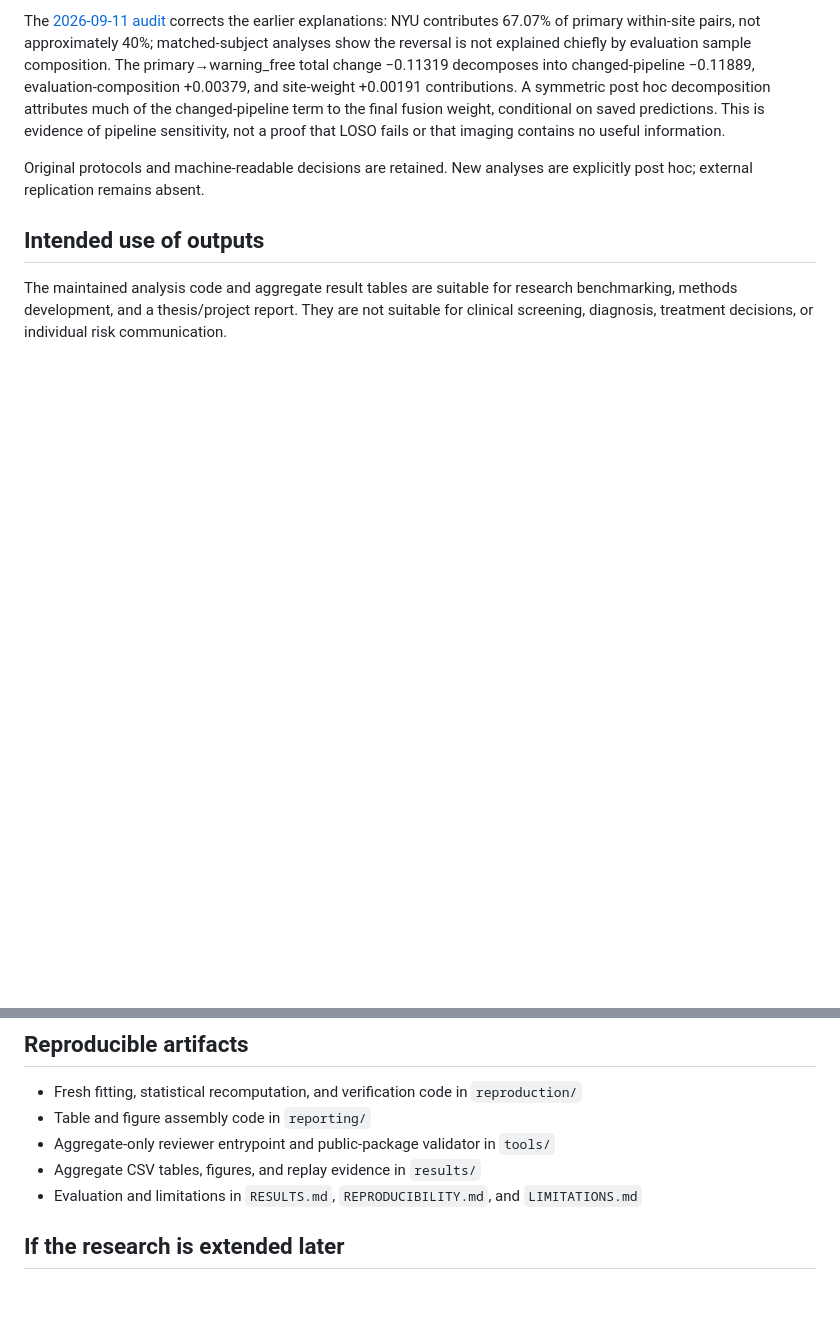
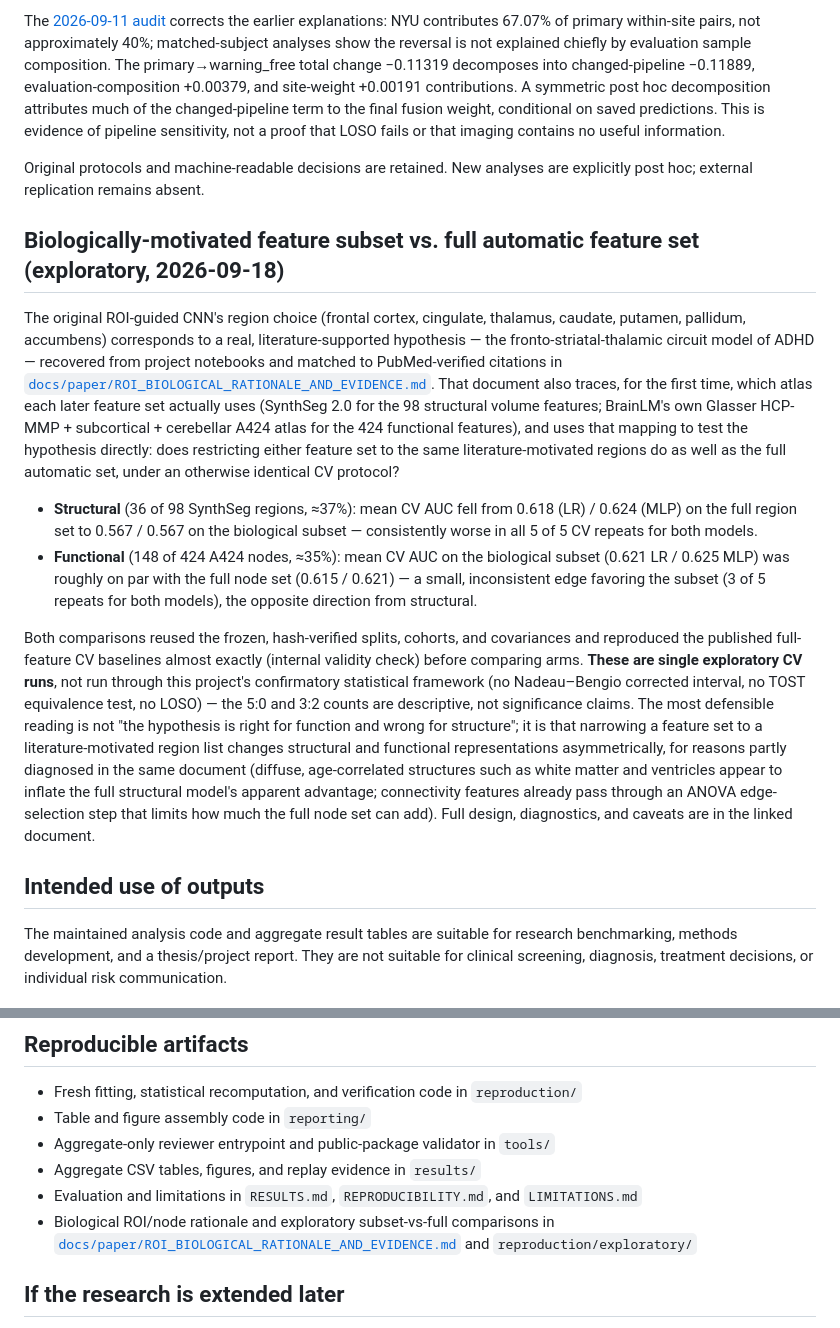
Before and after one commit to NingyuSUN/adhd-mri-fmri, a Markdown page: FINAL_REPORT.md, 2 parts joined by grey strips. Drawn GitHub-style; blank space fills up the shorter version.

Commit message:
Integrate biological feature-subset comparisons into FINAL_REPORT.md and README.md
Adds a new "Biologically-motivated feature subset vs. full automatic
feature set" section to FINAL_REPORT.md summarizing the two exploratory
CV comparisons added in a prior PR: the literature-motivated
fronto-striatal-thalamic subset underperforms the full 98-region
SynthSeg structural feature set (5/5 CV repeats) but is roughly on par
with the full 424-node A424 functional connectivity set (3/5 repeats),
an asymmetric result explained but not fully resolved by the linked
evidence document. Also adds a corresponding bullet to README.md's
Scientific outcome section and a pointer to
docs/paper/ROI_BIOLOGICAL_RATIONALE_AND_EVIDENCE.md and
reproduction/exploratory/ in the Maintained project entrypoints list.

Both additions keep the same exploratory framing (single CV run, no
Nadeau-Bengio interval, no LOSO) already used in the source document,
rather than presenting these as confirmed findings.

Co-Authored-By: Claude Sonnet 5 <noreply@anthropic.com>

```diff
--- a/FINAL_REPORT.md
+++ b/FINAL_REPORT.md
@@ -59,6 +59,15 @@ The [2026-09-11 audit](docs/paper/STATISTICAL_INTERPRETATION.md) corrects the ea
 
 Original protocols and machine-readable decisions are retained. New analyses are explicitly post hoc; external replication remains absent.
 
+## Biologically-motivated feature subset vs. full automatic feature set (exploratory, 2026-09-18)
+
+The original ROI-guided CNN's region choice (frontal cortex, cingulate, thalamus, caudate, putamen, pallidum, accumbens) corresponds to a real, literature-supported hypothesis — the fronto-striatal-thalamic circuit model of ADHD — recovered from project notebooks and matched to PubMed-verified citations in [`docs/paper/ROI_BIOLOGICAL_RATIONALE_AND_EVIDENCE.md`](docs/paper/ROI_BIOLOGICAL_RATIONALE_AND_EVIDENCE.md). That document also traces, for the first time, which atlas each later feature set actually uses (SynthSeg 2.0 for the 98 structural volume features; BrainLM's own Glasser HCP-MMP + subcortical + cerebellar A424 atlas for the 424 functional features), and uses that mapping to test the hypothesis directly: does restricting either feature set to the same literature-motivated regions do as well as the full automatic set, under an otherwise identical CV protocol?
+
+- **Structural** (36 of 98 SynthSeg regions, ≈37%): mean CV AUC fell from 0.618 (LR) / 0.624 (MLP) on the full region set to 0.567 / 0.567 on the biological subset — consistently worse in all 5 of 5 CV repeats for both models.
+- **Functional** (148 of 424 A424 nodes, ≈35%): mean CV AUC on the biological subset (0.621 LR / 0.625 MLP) was roughly on par with the full node set (0.615 / 0.621) — a small, inconsistent edge favoring the subset (3 of 5 repeats for both models), the opposite direction from structural.
+
+Both comparisons reused the frozen, hash-verified splits, cohorts, and covariances and reproduced the published full-feature CV baselines almost exactly (internal validity check) before comparing arms. **These are single exploratory CV runs**, not run through this project's confirmatory statistical framework (no Nadeau–Bengio corrected interval, no TOST equivalence test, no LOSO) — the 5:0 and 3:2 counts are descriptive, not significance claims. The most defensible reading is not "the hypothesis is right for function and wrong for structure"; it is that narrowing a feature set to a literature-motivated region list changes structural and functional representations asymmetrically, for reasons partly diagnosed in the same document (diffuse, age-correlated structures such as white matter and ventricles appear to inflate the full structural model's apparent advantage; connectivity features already pass through an ANOVA edge-selection step that limits how much the full node set can add). Full design, diagnostics, and caveats are in the linked document.
+
 ## Intended use of outputs
 
 The maintained analysis code and aggregate result tables are suitable for research benchmarking, methods development, and a thesis/project report. They are not suitable for clinical screening, diagnosis, treatment decisions, or individual risk communication.
@@ -70,6 +79,7 @@ The maintained analysis code and aggregate result tables are suitable for resear
 - Aggregate-only reviewer entrypoint and public-package validator in `tools/`
 - Aggregate CSV tables, figures, and replay evidence in `results/`
 - Evaluation and limitations in `RESULTS.md`, `REPRODUCIBILITY.md`, and `LIMITATIONS.md`
+- Biological ROI/node rationale and exploratory subset-vs-full comparisons in [`docs/paper/ROI_BIOLOGICAL_RATIONALE_AND_EVIDENCE.md`](docs/paper/ROI_BIOLOGICAL_RATIONALE_AND_EVIDENCE.md) and `reproduction/exploratory/`
 
 ## If the research is extended later
 
```
Also changed, not shown: README.md (+2 -0 lines).
